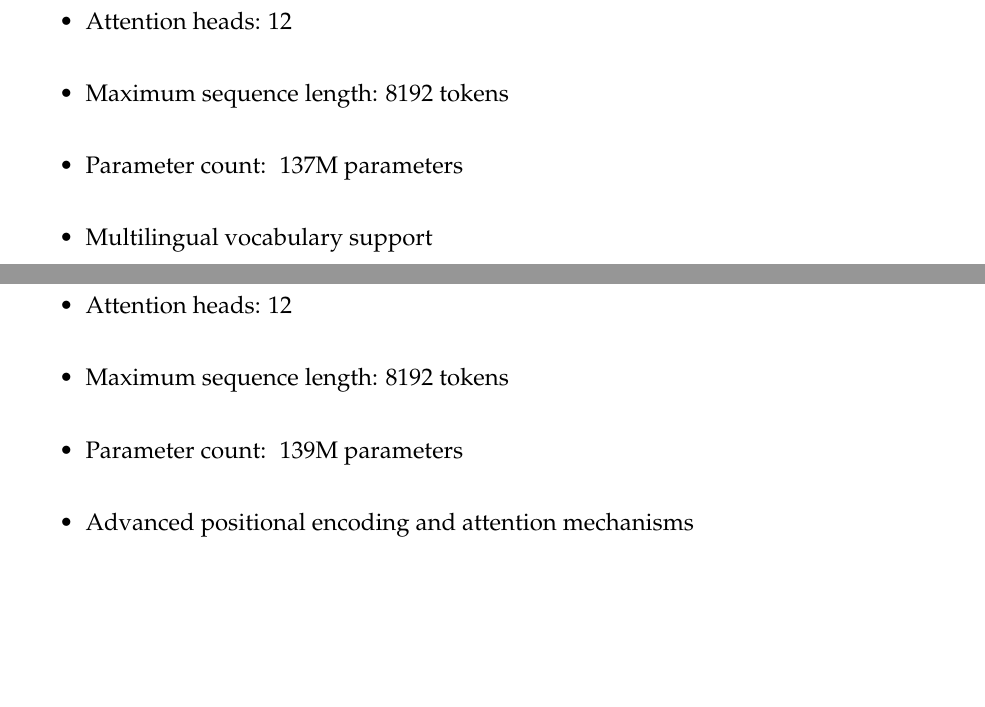
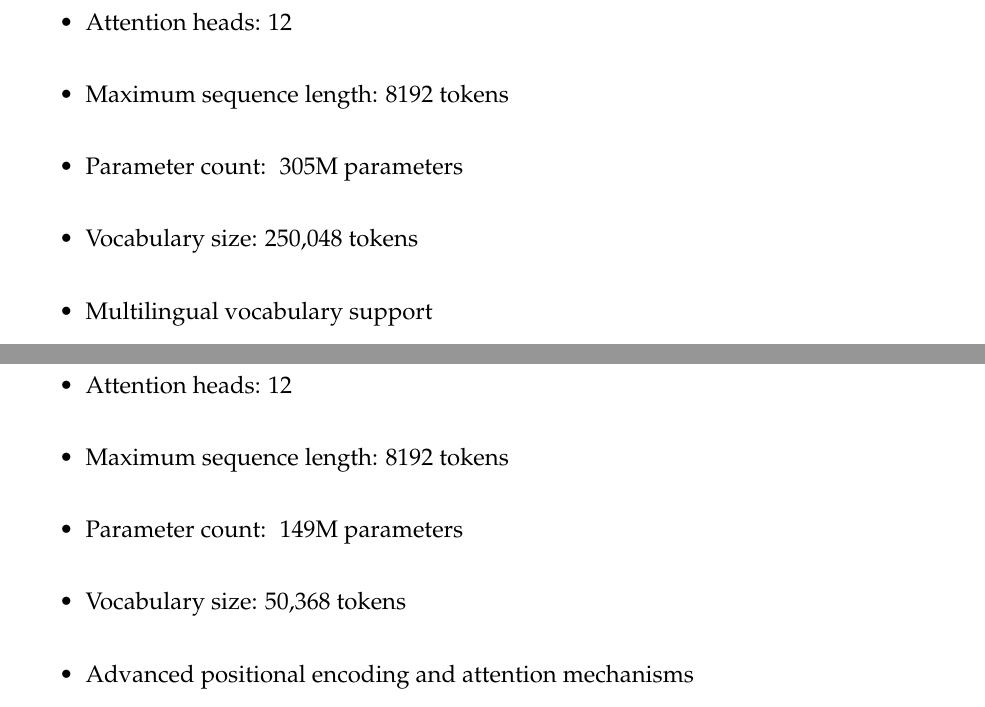
Before and after one commit to skfrost19/cross-encoder-modal, a LaTeX thesis (cross_encoder/thesis/main.tex, which reads cross_encoder/thesis/Chapters/4.methods.tex): two parts of pages 29 and 30 of 58 before the commit and two parts of pages 30 and 31 of 59 after it, joined at a grey line, cut so that both start at the same text, the shorter picture padded with empty space. Compiled offline with XeLaTeX.

Commit message:
Update cross-encoder thesis with new figures and parameter adjustments
- Replaced cross-encoder architecture figure with updated diagram.
- Updated General Text Embeddings (GTE) model parameters: increased parameter count to ~305M and added vocabulary size of 250,048 tokens.
- Adjusted ModernBERT model parameters: updated parameter count to ~149M and added vocabulary size of 50,368 tokens.
- Modified LaTeX compilation script to use latexmk for improved efficiency.
- Updated PDF to reflect changes in table of contents and figure references.

```diff
--- a/cross_encoder/thesis/Chapters/4.methods.tex
+++ b/cross_encoder/thesis/Chapters/4.methods.tex
@@ -60,7 +60,8 @@ The General Text Embeddings (GTE) model \cite{li2023towards} extends capabilitie
     \item Number of layers: 12
     \item Attention heads: 12
     \item Maximum sequence length: 8192 tokens
-    \item Parameter count: ~137M parameters
+    \item Parameter count: ~305M parameters
+    \item Vocabulary size: 250,048 tokens
     \item Multilingual vocabulary support
 \end{itemize}
 
@@ -76,7 +77,8 @@ ModernBERT \cite{modernbert} incorporates state-of-the-art architectural innovat
     \item Number of layers: 22
     \item Attention heads: 12
     \item Maximum sequence length: 8192 tokens
-    \item Parameter count: ~139M parameters
+    \item Parameter count: ~149M parameters
+    \item Vocabulary size: 50,368 tokens
     \item Advanced positional encoding and attention mechanisms
 \end{itemize}
 
```
Also changed, not shown: cross_encoder/thesis/Chapters/1.introduction.tex (+1 -1 lines), cross_encoder/thesis/.latexmkrc (added), cross_encoder/thesis/Figures/cross_encoder_archi.png, cross_encoder/thesis/Figures/cross_encoder_diagram.png (added), cross_encoder/thesis/Chapters/4.methods.tex (2 more changed lines), 3 other files.
